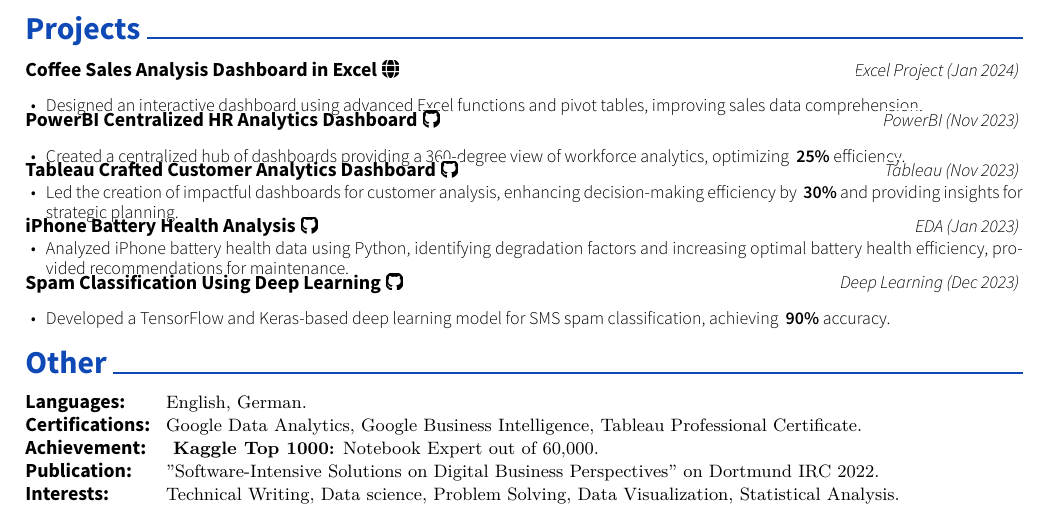
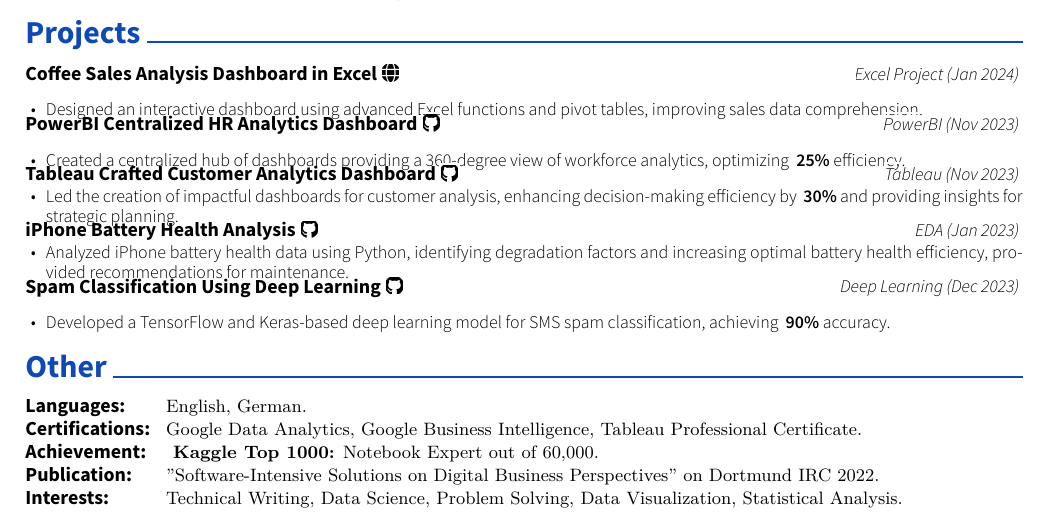
Before and after one commit to K-Ashik/Khalid-Resume-tex, a LaTeX CV (resume.tex): part of the page, cut so that both start at the same text. Compiled offline with XeLaTeX.

Commit message:
Add files via upload

```diff
--- a/resume.tex
+++ b/resume.tex
@@ -211,7 +211,7 @@
 		Achievement:  & \hspace{1mm} {\skill{ \textbf{~{}Kaggle Top 1000:} Notebook Expert out of 60,000.}} \\
 		Publication:  & \hspace{1mm} {\skill{ "Software-Intensive Solutions on Digital Business
 Perspectives" on Dortmund IRC 2022.}} \\
-		  Interests:  & \hspace{1mm} {\skill{ Technical Writing, Data science, Problem Solving, Data Visualization, Statistical Analysis.}}\\
+		  Interests:  & \hspace{1mm} {\skill{ Technical Writing, Data Science, Problem Solving, Data Visualization, Statistical Analysis.}}\\
 		\end{tabular}}}
 	{}
 	{}
```
Also changed, not shown: resume.pdf.
